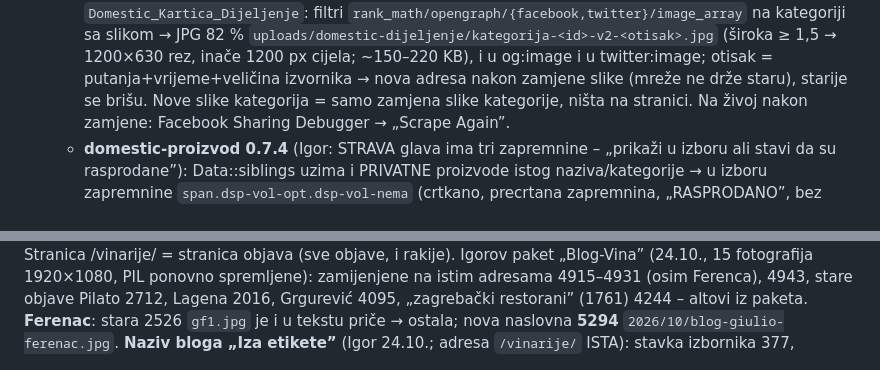
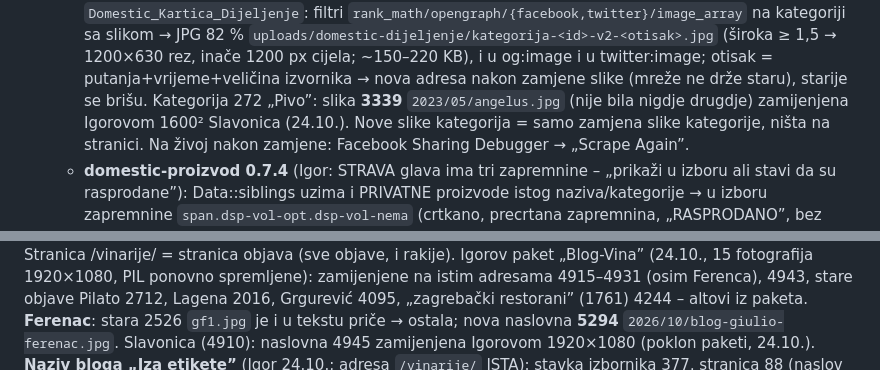
Before and after one commit to igkutil-blip/wordpress, a Markdown page: CLAUDE.md, 2 parts joined by grey strips. GitHub-like rendering.

Commit message:
Pivo: slika kategorije i naslovna Slavonica na istim adresama
Co-Authored-By: Claude Opus 5.5 <noreply@anthropic.com>
Claude-Session: https://claude.ai/code/session_01WbSLVnEFCWMDPqwhYnpNJZ

```diff
--- a/CLAUDE.md
+++ b/CLAUDE.md
@@ -319,6 +319,7 @@ prvi napravljeni dodatak stvara izbornik, svaki sljedeći samo dodaje svoju pods
     Klasa `Domestic_Kartica_Dijeljenje`: filtri `rank_math/opengraph/{facebook,twitter}/image_array` na kategoriji sa slikom → JPG 82 %
     `uploads/domestic-dijeljenje/kategorija-<id>-v2-<otisak>.jpg` (široka ≥ 1,5 → 1200×630 rez, inače 1200 px cijela; ~150–220 KB), i u og:image
     i u twitter:image; otisak = putanja+vrijeme+veličina izvornika → nova adresa nakon zamjene slike (mreže ne drže staru), starije se brišu.
+    Kategorija 272 „Pivo”: slika **3339** `2023/05/angelus.jpg` (nije bila nigdje drugdje) zamijenjena Igorovom 1600² Slavonica (24.10.).
     Nove slike kategorija = samo zamjena slike kategorije, ništa na stranici. Na živoj nakon zamjene: Facebook Sharing Debugger → „Scrape Again”.
   - **domestic-proizvod 0.7.4** (Igor: STRAVA glava ima tri zapremnine – „prikaži u izboru ali stavi da su rasprodane”): Data::siblings uzima i
     PRIVATNE proizvode istog naziva/kategorije → u izboru zapremnine `span.dsp-vol-opt.dsp-vol-nema` (crtkano, precrtana zapremnina, „RASPRODANO”,
@@ -480,6 +481,7 @@ vanjske domene) – Igor treba dodati domene u Allowed domains. Stranica /vinari
 Igorov paket „Blog-Vina” (24.10., 15 fotografija 1920×1080, PIL ponovno spremljene): zamijenjene na istim adresama 4915–4931 (osim Ferenca), 4943,
 stare objave Pilato 2712, Lagena 2016, Grgurević 4095, „zagrebački restorani” (1761) 4244 – altovi iz paketa. **Ferenac**: stara 2526 `gf1.jpg` je i u
 tekstu priče → ostala; nova naslovna **5294** `2026/10/blog-giulio-ferenac.jpg`.
+Slavonica (4910): naslovna 4945 zamijenjena Igorovom 1920×1080 (poklon paketi, 24.10.).
 **Naziv bloga „Iza etikete”** (Igor 24.10.; adresa `/vinarije/` ISTA): stavka izbornika 377, stranica 88 (naslov → SEO naslov „Iza etikete – Domestic spirits”),
 `domestic_blog.naslov` (H1), widget podnožja recent-posts-10. Na naslovnici odjeljak „Vinarije s kojima surađujemo” ostaje (stvarno o vinarijama).
 Proširenja (dodaci.py: regija, tablica „Za stolom”/„Kako poslužiti” class dsb-stol, savjet class dsb-savjet; stare 4 dobile „Za stolom”),
```
